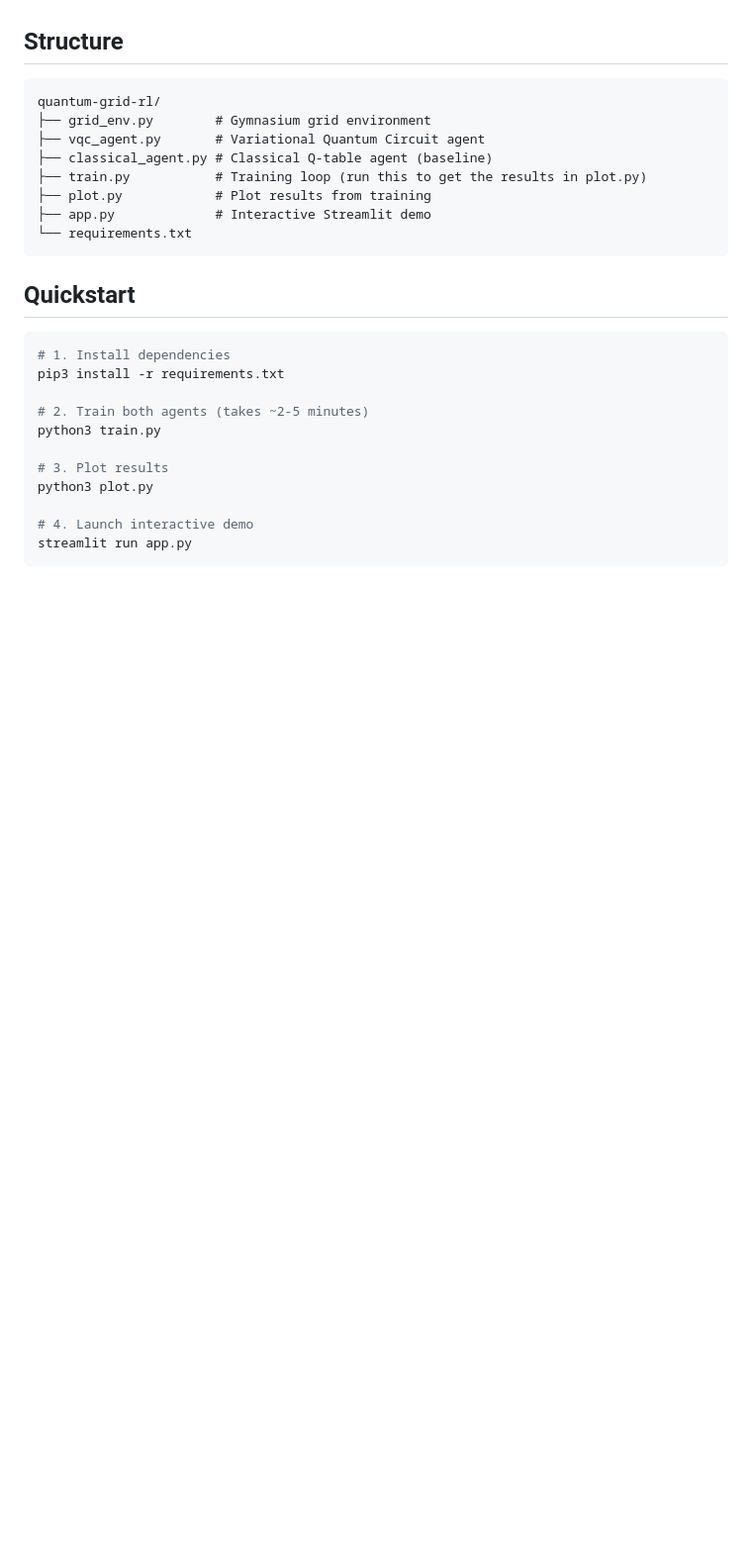
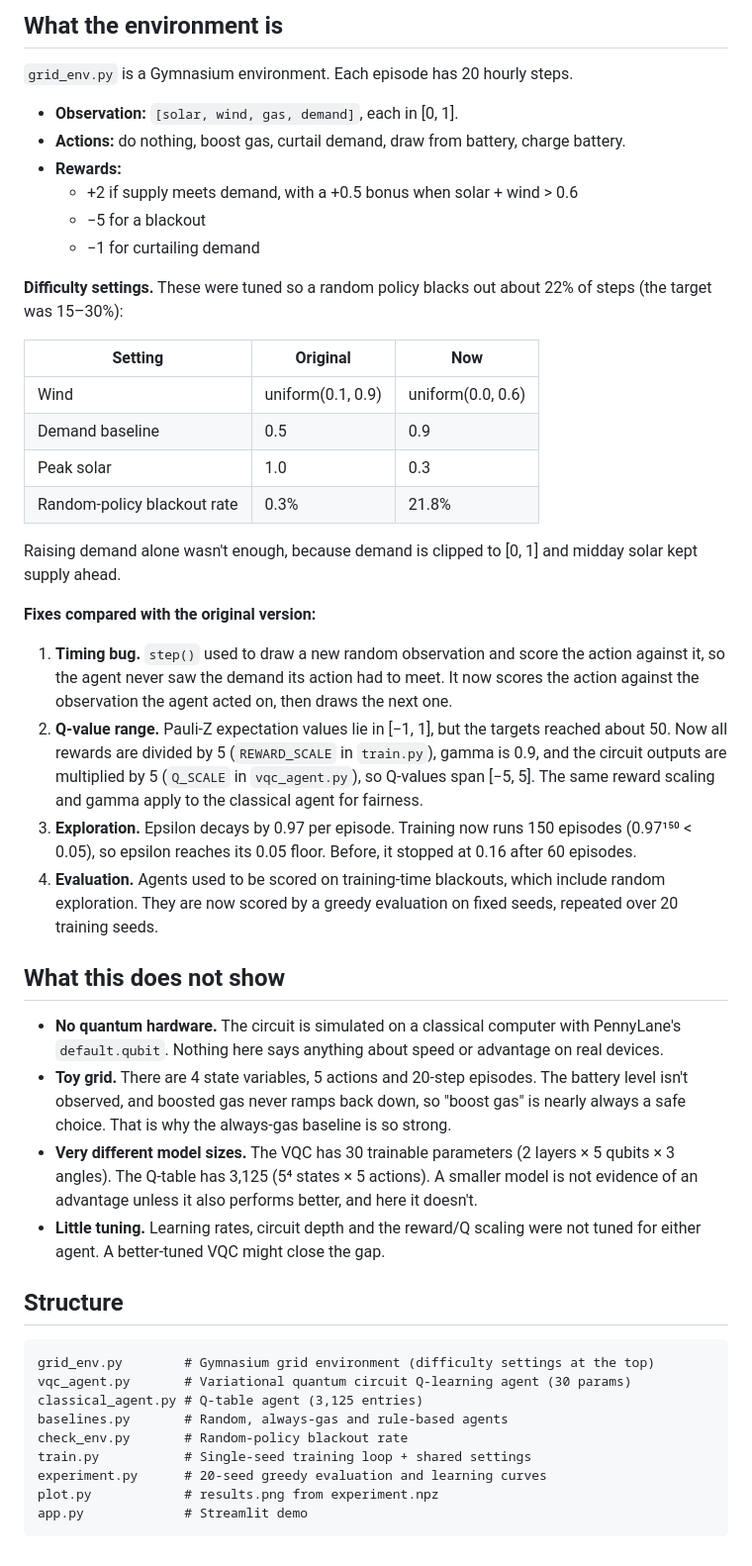
Before and after one commit to prishashroff/quantum-grid, a Markdown page: README.md, the part around one of its changes. Shown at 99% size. Drawn GitHub-style; blank space fills up the shorter version.

````diff
--- a/README.md
+++ b/README.md
@@ -10,29 +43,49 @@ Developed a Variational Quantum Circuit (VQC) reinforcement learning agent that
+## What the environment is
+
+`grid_env.py` is a Gymnasium environment. Each episode has 20 hourly steps.
+
+- **Observation:** `[solar, wind, gas, demand]`, each in [0, 1].
+- **Actions:** do nothing, boost gas, curtail demand, draw from battery, charge battery.
+- **Rewards:**
+  - +2 if supply meets demand, with a +0.5 bonus when solar + wind > 0.6
+  - −5 for a blackout
+  - −1 for curtailing demand
+
+**Difficulty settings.** These were tuned so a random policy blacks out about 22% of steps (the target was 15–30%):
+
+| Setting | Original | Now |
+|---|---|---|
+| Wind | uniform(0.1, 0.9) | uniform(0.0, 0.6) |
+| Demand baseline | 0.5 | 0.9 |
+| Peak solar | 1.0 | 0.3 |
+| Random-policy blackout rate | 0.3% | 21.8% |
+
+Raising demand alone wasn't enough, because demand is clipped to [0, 1] and midday solar kept supply ahead.
+
+**Fixes compared with the original version:**
+
+1. **Timing bug.** `step()` used to draw a new random observation and score the action against it, so the agent never saw the demand its action had to meet. It now scores the action against the observation the agent acted on, then draws the next one.
+2. **Q-value range.** Pauli-Z expectation values lie in [−1, 1], but the targets reached about 50. Now all rewards are divided by 5 (`REWARD_SCALE` in `train.py`), gamma is 0.9, and the circuit outputs are multiplied by 5 (`Q_SCALE` in `vqc_agent.py`), so Q-values span [−5, 5]. The same reward scaling and gamma apply to the classical agent for fairness.
+3. **Exploration.** Epsilon decays by 0.97 per episode. Training now runs 150 episodes (0.97¹⁵⁰ < 0.05), so epsilon reaches its 0.05 floor. Before, it stopped at 0.16 after 60 episodes.
+4. **Evaluation.** Agents used to be scored on training-time blackouts, which include random exploration. They are now scored by a greedy evaluation on fixed seeds, repeated over 20 training seeds.
+
+## What this does not show
+
+- **No quantum hardware.** The circuit is simulated on a classical computer with PennyLane's `default.qubit`. Nothing here says anything about speed or advantage on real devices.
+- **Toy grid.** There are 4 state variables, 5 actions and 20-step episodes. The battery level isn't observed, and boosted gas never ramps back down, so "boost gas" is nearly always a safe choice. That is why the always-gas baseline is so strong.
+- **Very different model sizes.** The VQC has 30 trainable parameters (2 layers × 5 qubits × 3 angles). The Q-table has 3,125 (5⁴ states × 5 actions). A smaller model is not evidence of an advantage unless it also performs better, and here it doesn't.
+- **Little tuning.** Learning rates, circuit depth and the reward/Q scaling were not tuned for either agent. A better-tuned VQC might close the gap.
 
 ## Structure
 
 ```
-quantum-grid-rl/
-├── grid_env.py        # Gymnasium grid environment
-├── vqc_agent.py       # Variational Quantum Circuit agent
-├── classical_agent.py # Classical Q-table agent (baseline)
-├── train.py           # Training loop (run this to get the results in plot.py)
-├── plot.py            # Plot results from training
-├── app.py             # Interactive Streamlit demo
-└── requirements.txt
+grid_env.py        # Gymnasium grid environment (difficulty settings at the top)
+vqc_agent.py       # Variational quantum circuit Q-learning agent (30 params)
+classical_agent.py # Q-table agent (3,125 entries)
+baselines.py       # Random, always-gas and rule-based agents
+check_env.py       # Random-policy blackout rate
+train.py           # Single-seed training loop + shared settings
+experiment.py      # 20-seed greedy evaluation and learning curves
+plot.py            # results.png from experiment.npz
+app.py             # Streamlit demo
 ```
-
-## Quickstart
-
-```bash
-# 1. Install dependencies
-pip3 install -r requirements.txt
-
-# 2. Train both agents (takes ~2-5 minutes)
-python3 train.py
-
-# 3. Plot results
-python3 plot.py
-
-# 4. Launch interactive demo
-streamlit run app.py
-```
````
Also changed, not shown: other parts of README.md (+39 -6 lines), results.md (added, +9 -0 lines), results.png (added), 12 other files.
